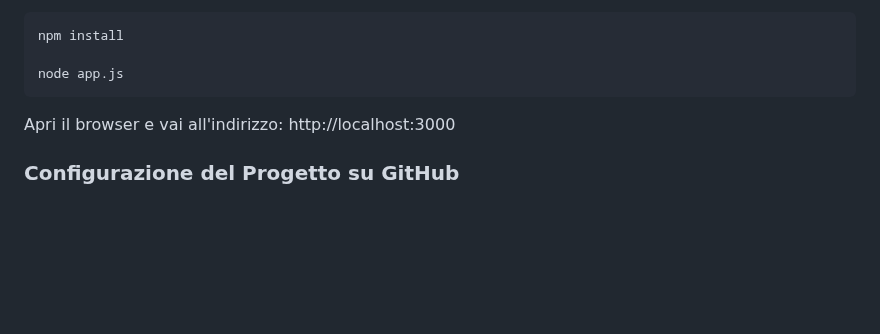
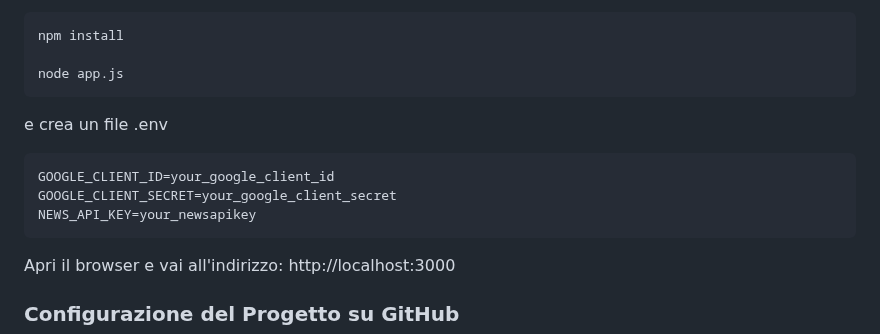
Before and after one commit to StefaTerce/HairPlan, a Markdown page: README.md, the part around the change. Rendered like a GitHub page; blank space fills up the shorter version.

````diff
--- a/README.md
+++ b/README.md
@@ -25,6 +25,13 @@ npm install
 
 node app.js
    ```
+
+e crea un file .env
+```bash
+GOOGLE_CLIENT_ID=your_google_client_id
+GOOGLE_CLIENT_SECRET=your_google_client_secret
+NEWS_API_KEY=your_newsapikey
+```
 Apri il browser e vai all'indirizzo: http://localhost:3000
 
 ### Configurazione del Progetto su GitHub
````
